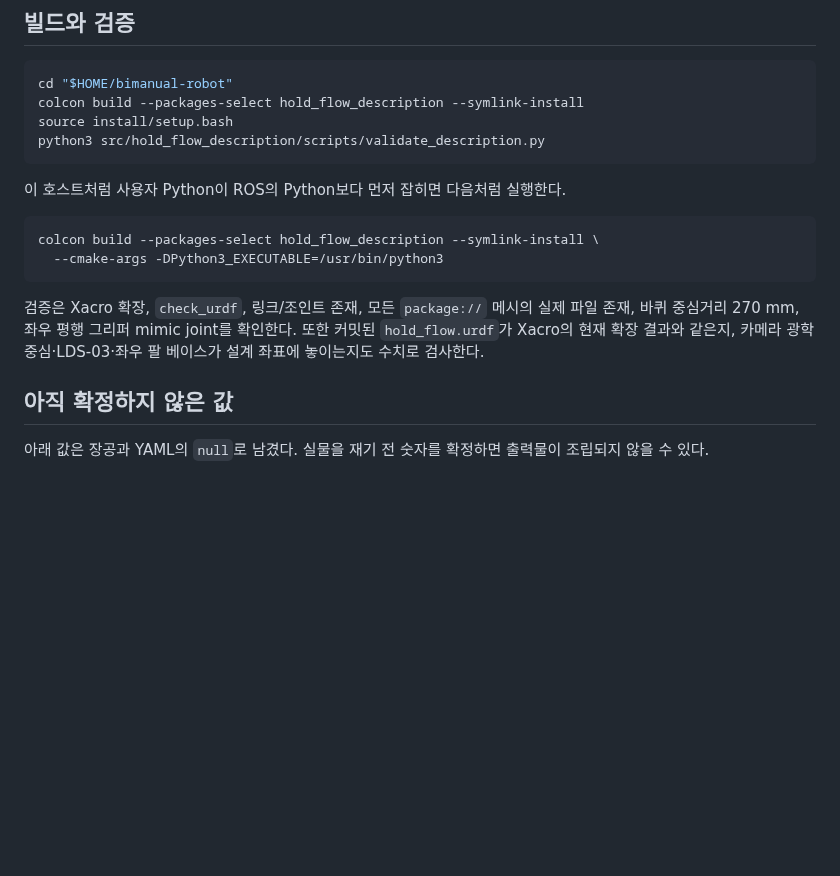
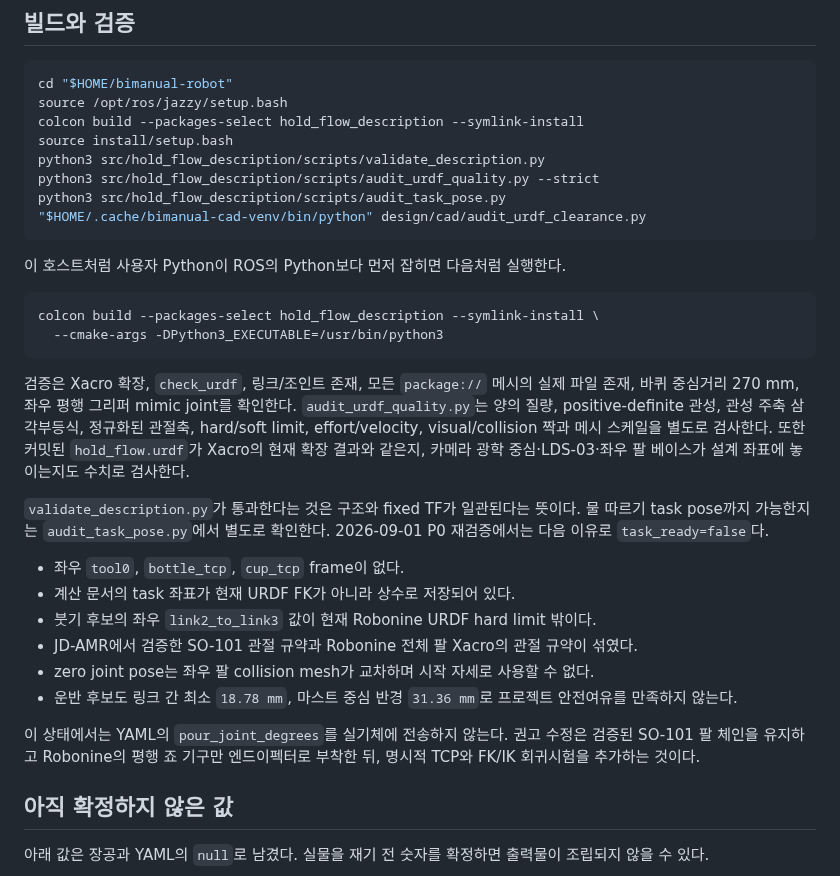
Before and after one commit to mmporong/bimanual-robot, a Markdown page: src/hold_flow_description/README.md, the part around the change. Drawn GitHub-style; blank space fills up the shorter version.

Commit message:
docs(design): 설계팀 제작 인계와 URDF 재검증 추가

````diff
--- a/src/hold_flow_description/README.md
+++ b/src/hold_flow_description/README.md
@@ -21,9 +21,13 @@
 
 ```bash
 cd "$HOME/bimanual-robot"
+source /opt/ros/jazzy/setup.bash
 colcon build --packages-select hold_flow_description --symlink-install
 source install/setup.bash
 python3 src/hold_flow_description/scripts/validate_description.py
+python3 src/hold_flow_description/scripts/audit_urdf_quality.py --strict
+python3 src/hold_flow_description/scripts/audit_task_pose.py
+"$HOME/.cache/bimanual-cad-venv/bin/python" design/cad/audit_urdf_clearance.py
 ```
 
 이 호스트처럼 사용자 Python이 ROS의 Python보다 먼저 잡히면 다음처럼 실행한다.
@@ -33,8 +37,19 @@ colcon build --packages-select hold_flow_description --symlink-install \
   --cmake-args -DPython3_EXECUTABLE=/usr/bin/python3
 ```
 
-검증은 Xacro 확장, `check_urdf`, 링크/조인트 존재, 모든 `package://` 메시의 실제 파일 존재, 바퀴 중심거리 270 mm, 좌우 평행 그리퍼 mimic joint를 확인한다.
+검증은 Xacro 확장, `check_urdf`, 링크/조인트 존재, 모든 `package://` 메시의 실제 파일 존재, 바퀴 중심거리 270 mm, 좌우 평행 그리퍼 mimic joint를 확인한다. `audit_urdf_quality.py`는 양의 질량, positive-definite 관성, 관성 주축 삼각부등식, 정규화된 관절축, hard/soft limit, effort/velocity, visual/collision 짝과 메시 스케일을 별도로 검사한다.
 또한 커밋된 `hold_flow.urdf`가 Xacro의 현재 확장 결과와 같은지, 카메라 광학 중심·LDS-03·좌우 팔 베이스가 설계 좌표에 놓이는지도 수치로 검사한다.
+
+`validate_description.py`가 통과한다는 것은 구조와 fixed TF가 일관된다는 뜻이다. 물 따르기 task pose까지 가능한지는 `audit_task_pose.py`에서 별도로 확인한다. 2026-09-01 P0 재검증에서는 다음 이유로 `task_ready=false`다.
+
+- 좌우 `tool0`, `bottle_tcp`, `cup_tcp` frame이 없다.
+- 계산 문서의 task 좌표가 현재 URDF FK가 아니라 상수로 저장되어 있다.
+- 붓기 후보의 좌우 `link2_to_link3` 값이 현재 Robonine URDF hard limit 밖이다.
+- JD-AMR에서 검증한 SO-101 관절 규약과 Robonine 전체 팔 Xacro의 관절 규약이 섞였다.
+- zero joint pose는 좌우 팔 collision mesh가 교차하며 시작 자세로 사용할 수 없다.
+- 운반 후보도 링크 간 최소 `18.78 mm`, 마스트 중심 반경 `31.36 mm`로 프로젝트 안전여유를 만족하지 않는다.
+
+이 상태에서는 YAML의 `pour_joint_degrees`를 실기체에 전송하지 않는다. 권고 수정은 검증된 SO-101 팔 체인을 유지하고 Robonine의 평행 죠 기구만 엔드이펙터로 부착한 뒤, 명시적 TCP와 FK/IK 회귀시험을 추가하는 것이다.
 
 ## 아직 확정하지 않은 값
 
````
Also changed, not shown: docs/20260901_설계팀_제작인계패키지_P0.md (added, +371 -0 lines), docs/assets/design_handoff/01_p0_model_status.png (added), docs/assets/design_handoff/02_print_part_catalog.png (added), docs/assets/design_handoff/03_layout_reference.png (added), 7 other files.
